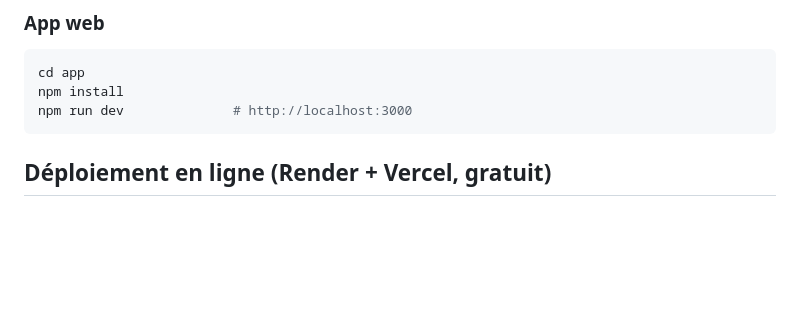
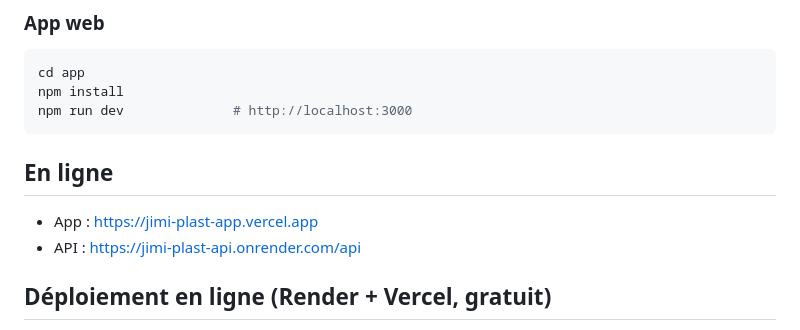
Before and after one commit to aminedjimi20-rgb/Jimi-b2b-, a Markdown page: jimi-plast/README.md, the part around the change. Rendered like a GitHub page; blank space fills up the shorter version.

Commit message:
docs(jimi-plast): documenter les URLs de production
App et API déployées et vérifiées fonctionnelles de bout en bout
(connexion admin testée depuis un navigateur réel).

Co-Authored-By: Claude Sonnet 5 <noreply@anthropic.com>
Claude-Session: https://claude.ai/code/session_019PQ7KfBkrHTvPb4KZgxxmv

````diff
--- a/jimi-plast/README.md
+++ b/jimi-plast/README.md
@@ -37,6 +37,11 @@ cd app
 npm install
 npm run dev              # http://localhost:3000
 ```
+
+## En ligne
+
+- App : https://jimi-plast-app.vercel.app
+- API : https://jimi-plast-api.onrender.com/api
 
 ## Déploiement en ligne (Render + Vercel, gratuit)
 
````
